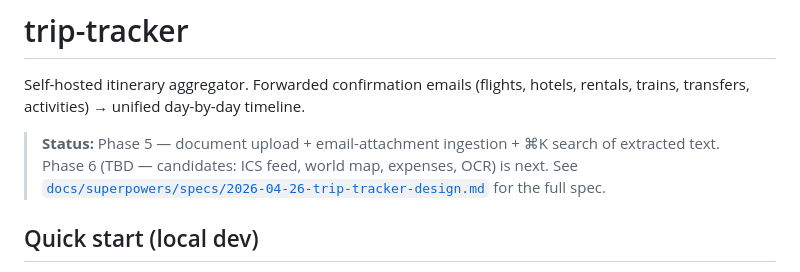
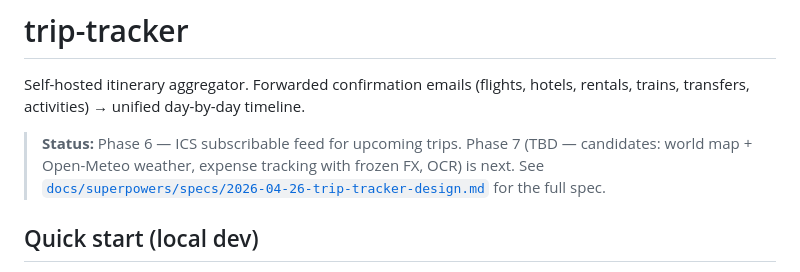
Before and after one commit to owine/trip-tracker, a Markdown page: README.md, the part around one of its changes. GitHub-like rendering.

```diff
--- a/README.md
+++ b/README.md
@@ -3,8 +3,8 @@
 Self-hosted itinerary aggregator. Forwarded confirmation emails (flights, hotels,
 rentals, trains, transfers, activities) → unified day-by-day timeline.
 
-> **Status:** Phase 5 — document upload + email-attachment ingestion + ⌘K search of extracted text.
-> Phase 6 (TBD — candidates: ICS feed, world map, expenses, OCR) is next.
+> **Status:** Phase 6 — ICS subscribable feed for upcoming trips.
+> Phase 7 (TBD — candidates: world map + Open-Meteo weather, expense tracking with frozen FX, OCR) is next.
 > See [`docs/superpowers/specs/2026-04-26-trip-tracker-design.md`](docs/superpowers/specs/2026-04-26-trip-tracker-design.md) for the full spec.
 
 ## Quick start (local dev)
```
Also changed, not shown: other parts of README.md (+61 -0 lines).
